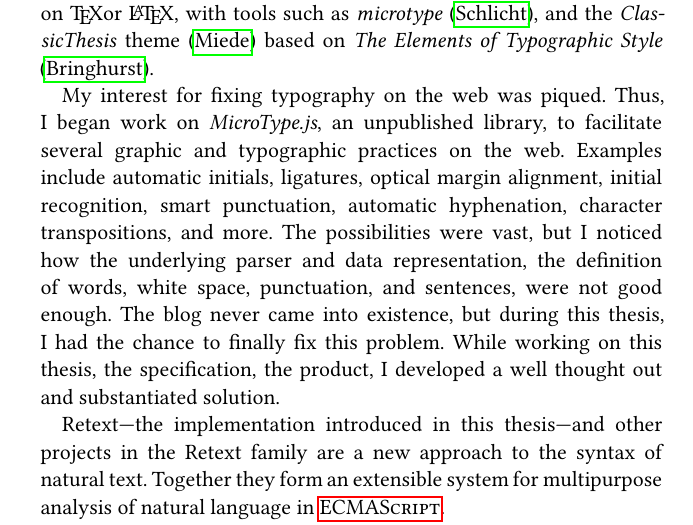
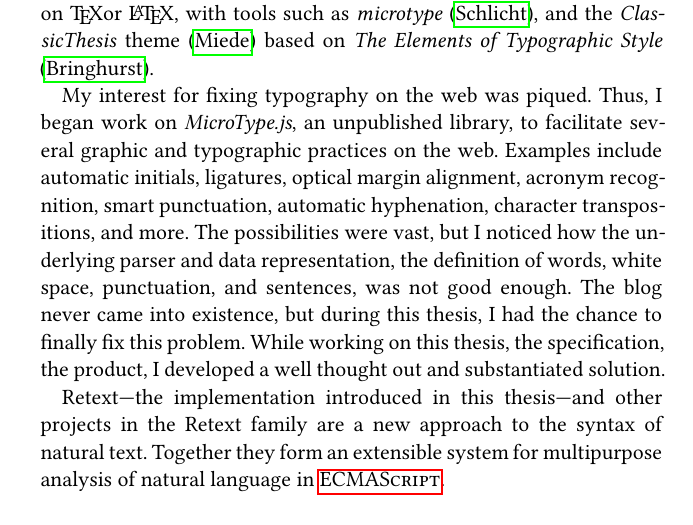
Before and after one commit to wooorm/thesis, a LaTeX thesis (paper.tex, which reads paper/introduction.tex): part of page 11 of 56, cut so that both start at the same text. The pictures show the PDF file paper.pdf that the author committed with the source.

Commit message:
Fix two ungrammatical cases in Introduction

```diff
--- a/paper/introduction.tex
+++ b/paper/introduction.tex
@@ -51,11 +51,11 @@ My interest for fixing typography on the web was piqued.
 Thus, I began work on \emph{MicroType.js}, an unpublished library, to
   facilitate several graphic and typographic practices on the web.
 Examples include automatic initials, ligatures, optical margin alignment,
-  initial recognition, smart punctuation, automatic hyphenation, character
+  acronym recognition, smart punctuation, automatic hyphenation, character
   transpositions, and more.
 The possibilities were vast, but I noticed how the underlying parser and data
   representation, the definition of words, white space, punctuation, and
-  sentences, were not good enough.
+  sentences, was not good enough.
 The blog never came into existence, but during this thesis, I had the chance
   to finally fix this problem.
 While working on this thesis, the specification, the product, I developed a
```
Also changed, not shown: paper.pdf.
